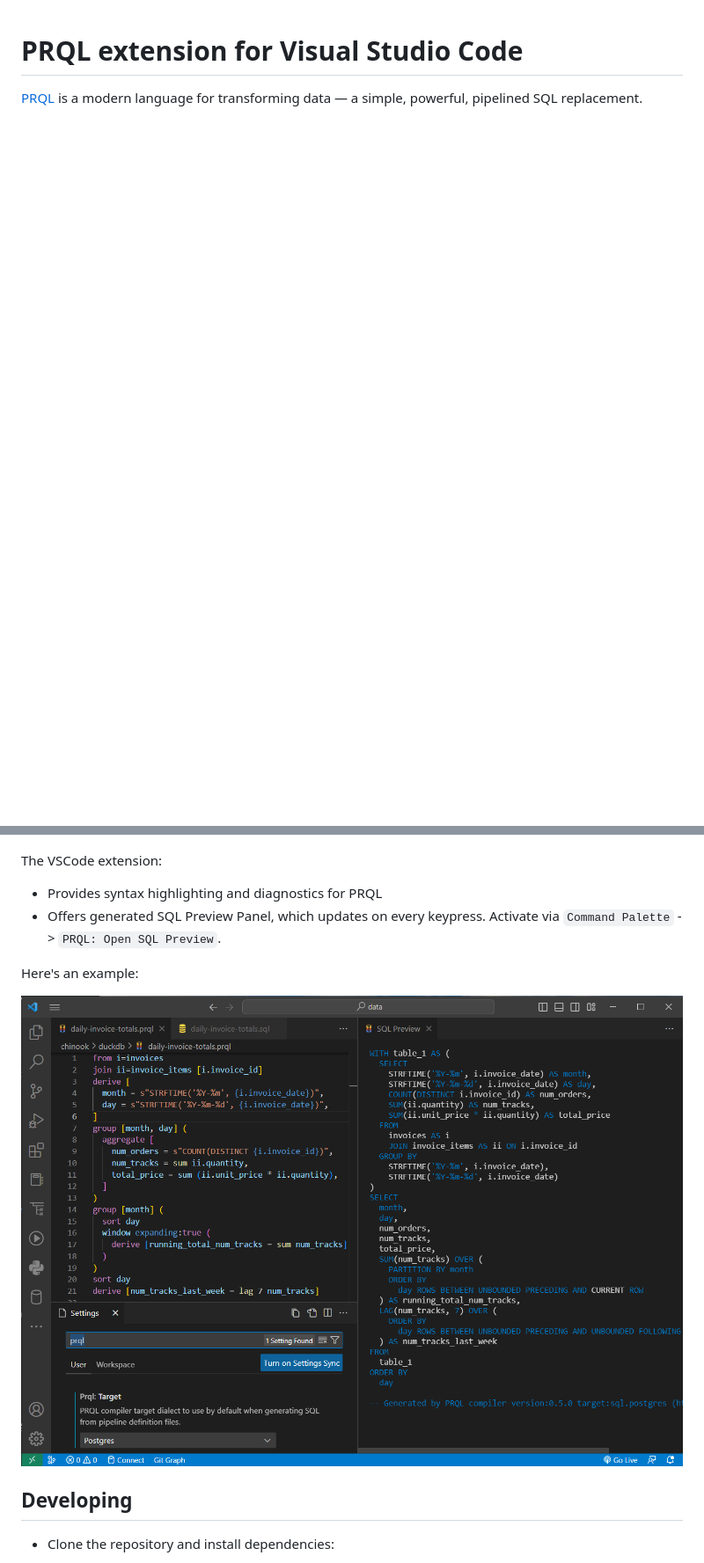
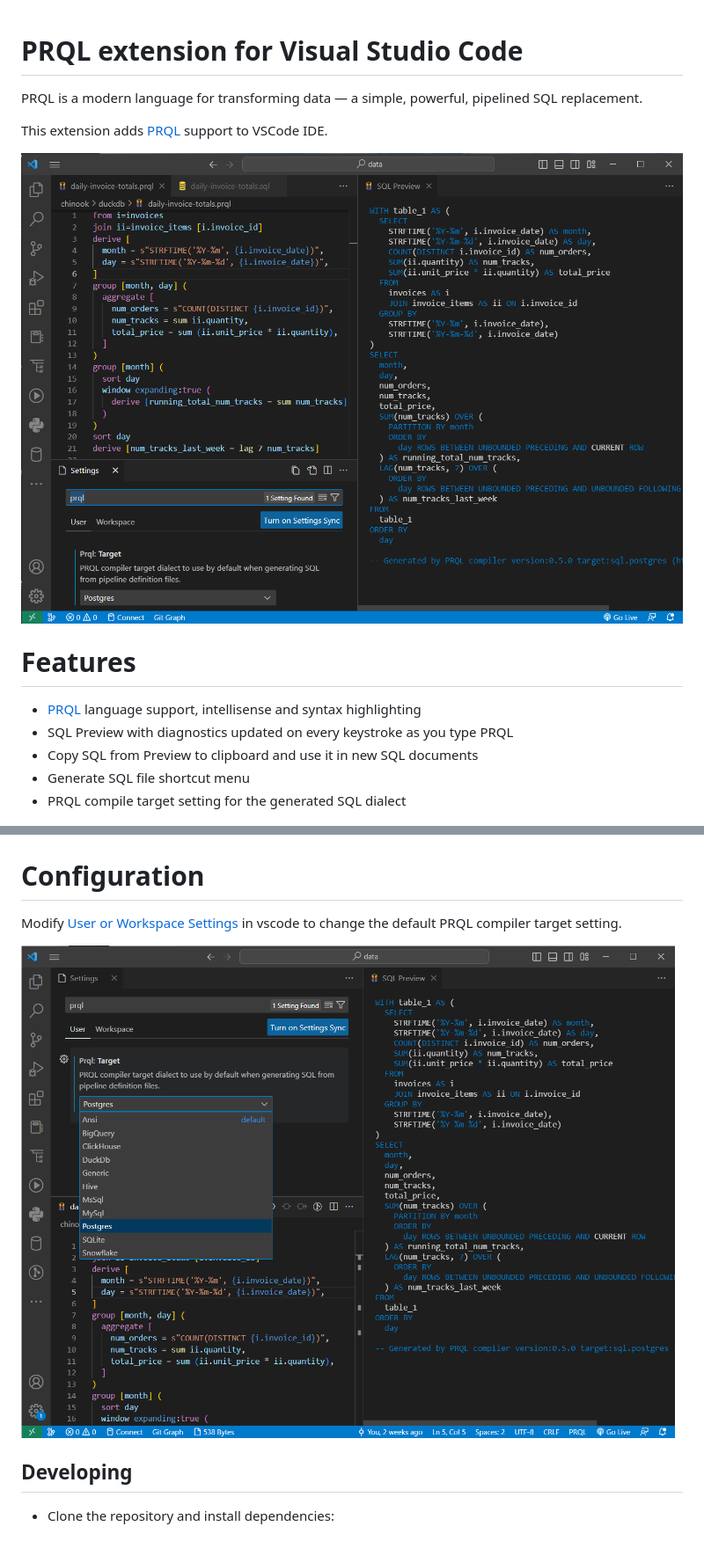
Before and after one commit to PRQL/prql-vscode, a Markdown page: README.md, 2 parts joined by grey strips. Shown at 88% size. Drawn GitHub-style; pictures changed too: docs/images/prql-settings.png (added); blank space fills up the shorter version.

Commit message:
add prql extension features list and config section to docs (#78)
* add new prql settings pic with target config enum display

* add short features list and config section

```diff
--- a/README.md
+++ b/README.md
@@ -1,19 +1,30 @@
 # PRQL extension for Visual Studio Code
 
-[PRQL](https://prql-lang.org/) is a modern language for transforming data — a
-simple, powerful, pipelined SQL replacement.
+PRQL is a modern language for transforming data — a simple, powerful, pipelined
+SQL replacement.
+
+This extension adds [PRQL](https://prql-lang.org/) support to VSCode IDE.
+
+![PRQL Editor and SQL Preview](https://github.com/PRQL/prql-vscode/blob/main/docs/images/prql-vscode.png?raw=true)
+
+# Features
+
+- [PRQL](https://prql-lang.org/) language support, intellisense and syntax
+  highlighting
+- SQL Preview with diagnostics updated on every keystroke as you type PRQL
+- Copy SQL from Preview to clipboard and use it in new SQL documents
+- Generate SQL file shortcut menu
+- PRQL compile target setting for the generated SQL dialect
 
 ![PRQL Features](https://github.com/PRQL/prql-vscode/blob/main/docs/images/prql-vscode.gif?raw=true)
 
-The VSCode extension:
+# Configuration
 
-- Provides syntax highlighting and diagnostics for PRQL
-- Offers generated SQL Preview Panel, which updates on every keypress. Activate
-  via `Command Palette` -> `PRQL: Open SQL Preview`.
+Modify
+[User or Workspace Settings](https://code.visualstudio.com/docs/getstarted/settings#_creating-user-and-workspace-settings)
+in vscode to change the default PRQL compiler target setting.
 
-Here's an example:
-
-![PRQL Syntax Highlighting](https://github.com/PRQL/prql-vscode/blob/main/docs/images/prql-vscode.png?raw=true)
+![PRQL Extension Settings](https://github.com/PRQL/prql-vscode/blob/main/docs/images/prql-settings.png?raw=true)
 
 ## Developing
 
```
